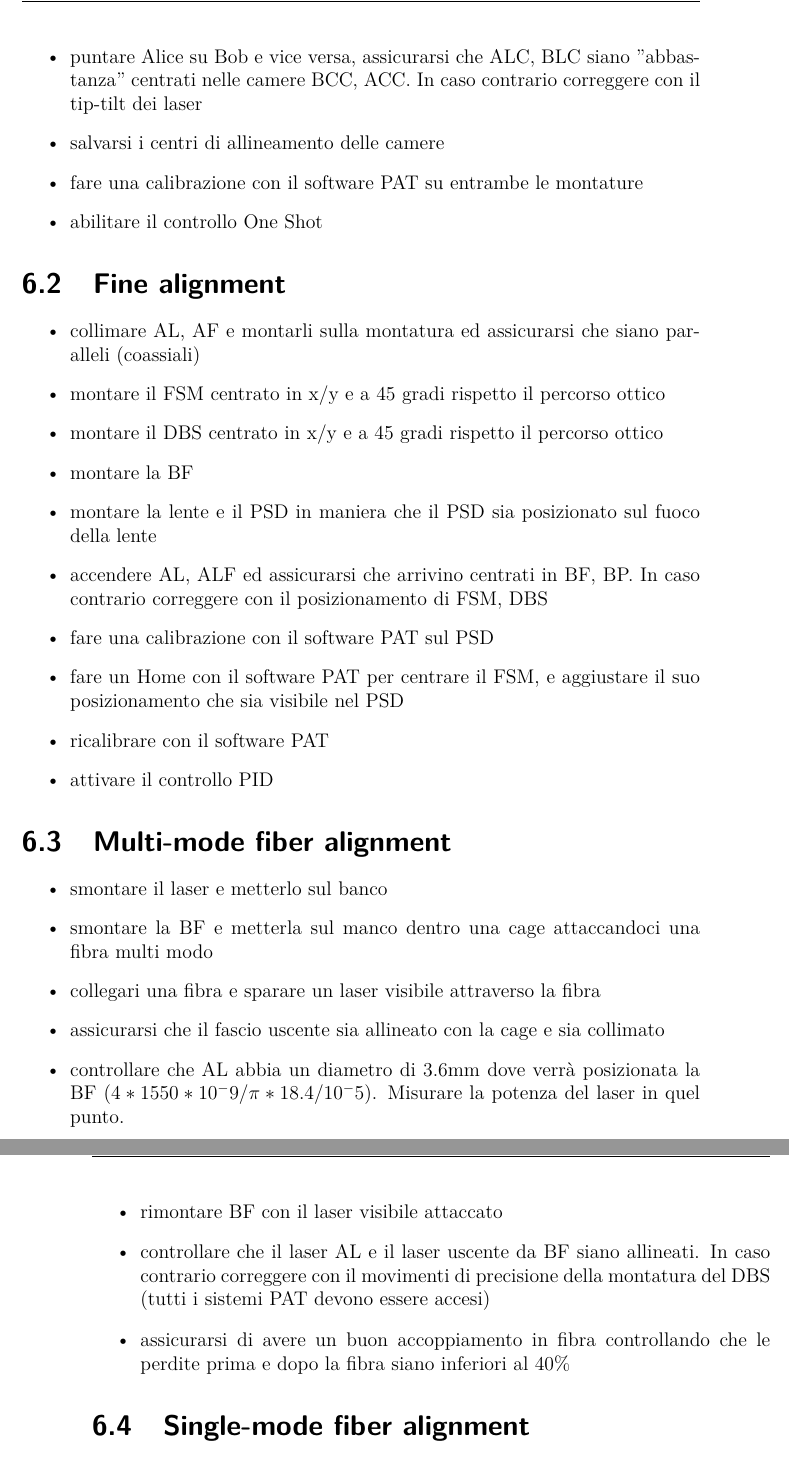
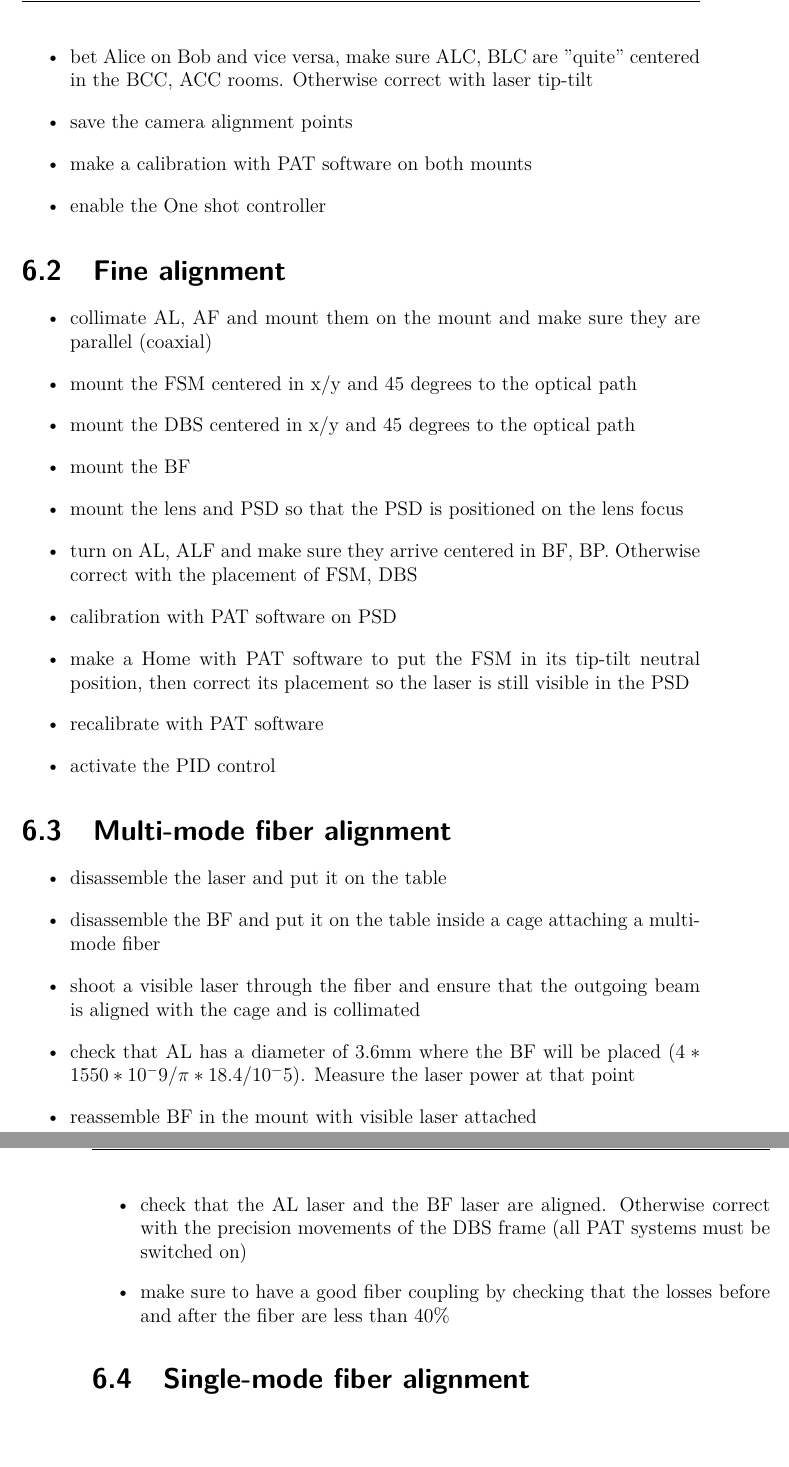
Before and after one commit to XaBerr/tesi-magistrale, a LaTeX thesis (Latex/main.tex, which reads Latex/corpo/capitoli/fiber-injection.tex): two parts of pages 80 and 81 of 81, joined at a grey line, cut at the place of the change. Compiled offline with pdfLaTeX.

Commit message:
Tradotto Fiber injection setup

```diff
--- a/Latex/corpo/capitoli/fiber-injection.tex
+++ b/Latex/corpo/capitoli/fiber-injection.tex
@@ -35,4 +30,0 @@ Sebbene il software PAT si occupi di mantenere l'allineamento, per avere delle b
-  \item puntare Alice su Bob e vice versa, assicurarsi che ALC, BLC siano "abbastanza" centrati nelle camere BCC, ACC. In caso contrario correggere con il tip-tilt dei laser
-  \item salvarsi i centri di allineamento delle camere
-  \item fare una calibrazione con il software PAT su entrambe le montature
-  \item abilitare il controllo One Shot
@@ -39,29 +35,32 @@ Sebbene il software PAT si occupi di mantenere l'allineamento, per avere delle b
+  \item bet Alice on Bob and vice versa, make sure ALC, BLC are "quite" centered in the BCC, ACC rooms. Otherwise correct with laser tip-tilt
+  \item save the camera alignment points
+  \item make a calibration with PAT software on both mounts
+  \item enable the One shot controller
 \end{itemize}
 
 \lvlii{Fine alignment}
 \begin{itemize}
-  \item collimare AL, AF e montarli sulla montatura ed assicurarsi che siano paralleli (coassiali)
-  \item montare il FSM centrato in x/y e a 45 gradi rispetto il percorso ottico
-  \item montare il DBS centrato in x/y e a 45 gradi rispetto il percorso ottico
-  \item montare la BF
-  \item montare la lente e il PSD in maniera che il PSD sia posizionato sul fuoco della lente
-  \item accendere AL, ALF ed assicurarsi che arrivino centrati in BF, BP. In caso contrario correggere con il posizionamento di FSM, DBS
-  \item fare una calibrazione con il software PAT sul PSD
-  \item fare un Home con il software PAT per centrare il FSM, e aggiustare il suo posizionamento che sia visibile nel PSD
-  \item ricalibrare con il software PAT
-  \item attivare il controllo PID
+  \item collimate AL, AF and mount them on the mount and make sure they are parallel (coaxial)
+  \item mount the FSM centered in x/y and 45 degrees to the optical path
+  \item mount the DBS centered in x/y and 45 degrees to the optical path
+  \item mount the BF
+  \item mount the lens and PSD so that the PSD is positioned on the lens focus
+  \item turn on AL, ALF and make sure they arrive centered in BF, BP. Otherwise correct with the placement of FSM, DBS
+  \item calibration with PAT software on PSD
+  \item make a Home with PAT software to put the FSM in its tip-tilt neutral position, then correct its placement so the laser is still visible in the PSD
+  \item recalibrate with PAT software
+  \item activate the PID control
 \end{itemize}
 
 \lvlii{Multi-mode fiber alignment}
 \begin{itemize}
-  \item smontare il laser e metterlo sul banco
-  \item smontare la BF e metterla sul manco dentro una cage attaccandoci una fibra multi modo
-  \item collegari una fibra e sparare un laser visibile attraverso la fibra
-  \item assicurarsi che il fascio uscente sia allineato con la cage e sia collimato
-  \item controllare che AL abbia un diametro di 3.6mm dove verrà posizionata la BF $(4 * 1550 * 10^-9 / \pi * 18.4 / 10^-5)$. Misurare la potenza del laser in quel punto.
-  \item rimontare BF con il laser visibile attaccato
-  \item controllare che il laser AL e il laser uscente da BF siano allineati. In caso contrario correggere con il movimenti di precisione della montatura del DBS (tutti i sistemi PAT devono essere accesi)
-  \item assicurarsi di avere un buon accoppiamento in fibra controllando che le perdite prima e dopo la fibra siano inferiori al 40\%
+  \item disassemble the laser and put it on the table
+  \item disassemble the BF and put it on the table inside a cage attaching a multi-mode fiber
+  \item shoot a visible laser through the fiber and ensure that the outgoing beam is aligned with the cage and is collimated
+  \item check that AL has a diameter of 3.6mm where the BF will be placed $(4 * 1550 * 10^-9 / \pi * 18.4 / 10^-5)$. Measure the laser power at that point
+  \item reassemble BF in the mount with visible laser attached
+  \item check that the AL laser and the BF laser are aligned. Otherwise correct with the precision movements of the DBS frame (all PAT systems must be switched on)
+  \item make sure to have a good fiber coupling by checking that the losses before and after the fiber are less than 40\%
 \end{itemize}
 
 \lvlii{Single-mode fiber alignment}
```
Also changed, not shown: Latex/corpo/capitoli/fiber-injection.tex (16 more changed lines).
